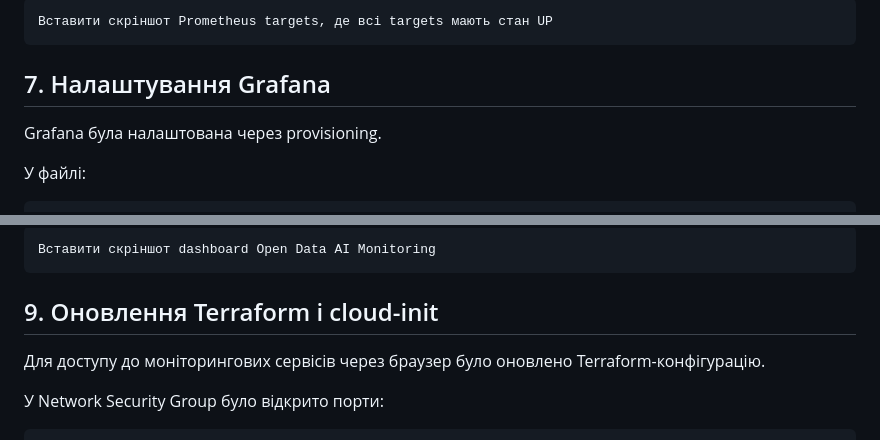
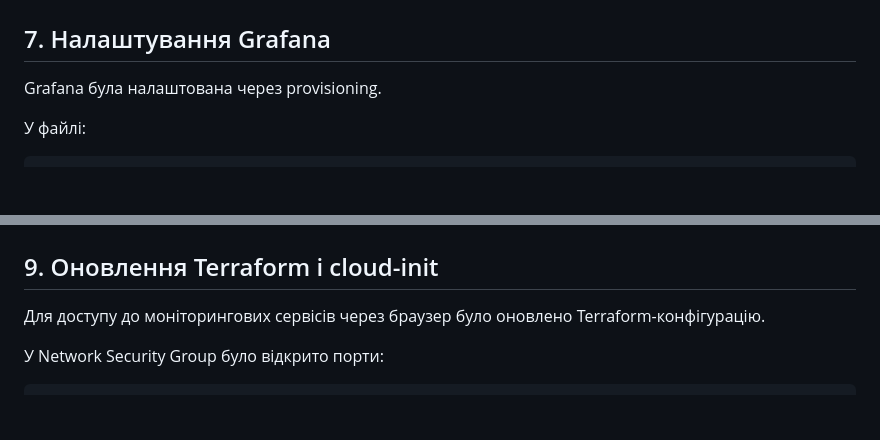
Before and after one commit to Taras008/open-data-ai-analytics, a Markdown page: REPORT_LAB5.md, 2 parts joined by grey strips. Drawn GitHub-style; blank space fills up the shorter version.

````diff
--- a/REPORT_LAB5.md
+++ b/REPORT_LAB5.md
@@ -207,7 +199,4 @@ http://PUBLIC_IP:9090/targets
 
-```text
-Вставити скріншот Prometheus targets, де всі targets мають стан UP
-```
 
 ## 7. Налаштування Grafana
 
@@ -273,7 +262,4 @@ http://PUBLIC_IP:3000
 
-```text
-Вставити скріншот dashboard Open Data AI Monitoring
-```
 
 ## 9. Оновлення Terraform і cloud-init
 
````
Also changed, not shown: other parts of REPORT_LAB5.md (+12 -48 lines).
